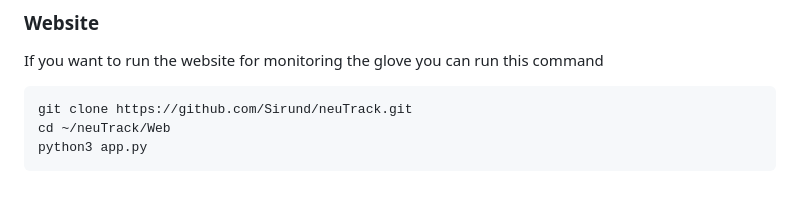
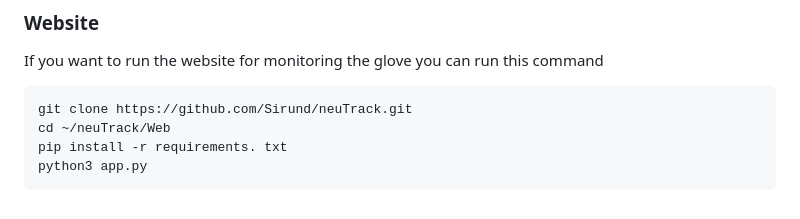
Before and after one commit to Sirund/neuTrack, a Markdown page: README.md, the part around the change. GitHub-like rendering.

````diff
--- a/README.md
+++ b/README.md
@@ -51,5 +51,6 @@ If you want to run the website for monitoring the glove you can run this command
 ```bash
 git clone https://github.com/Sirund/neuTrack.git
 cd ~/neuTrack/Web
+pip install -r requirements. txt
 python3 app.py
 ```
````
